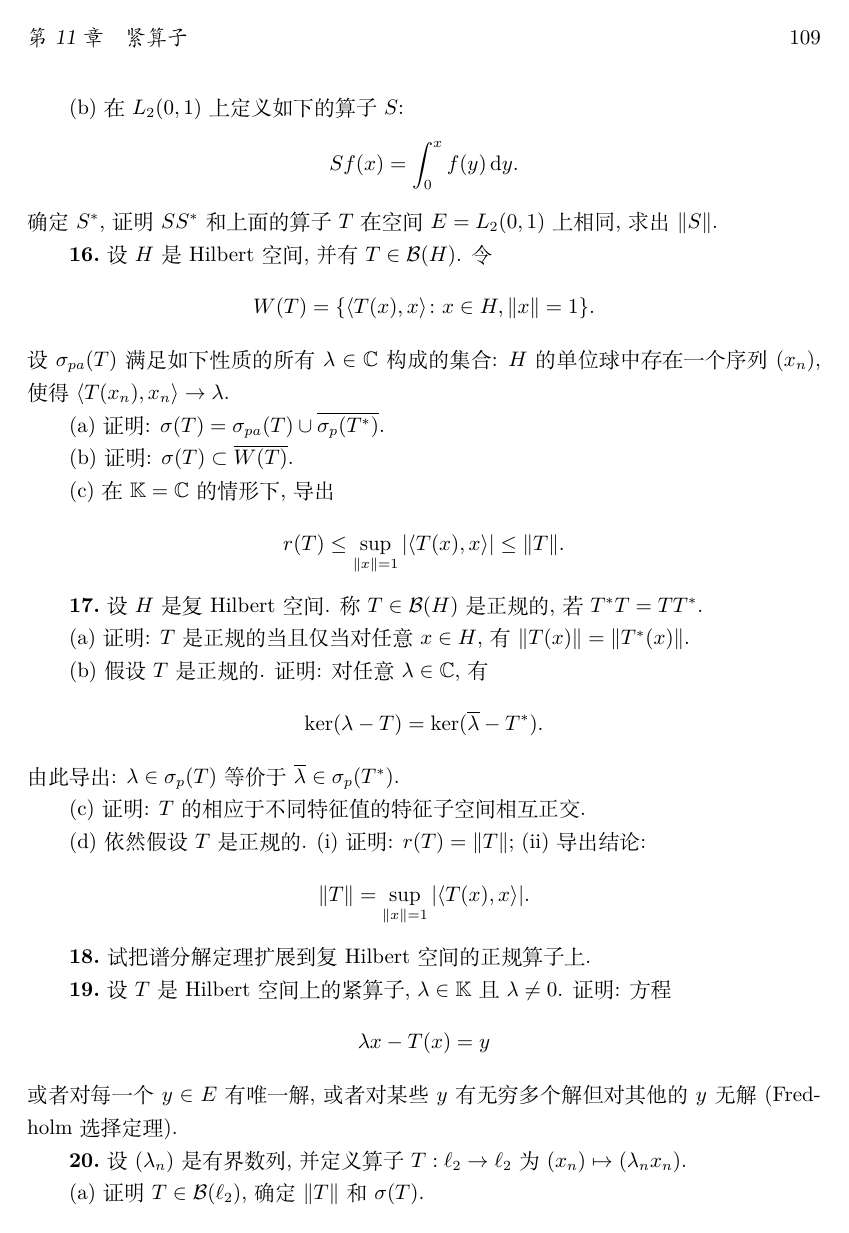
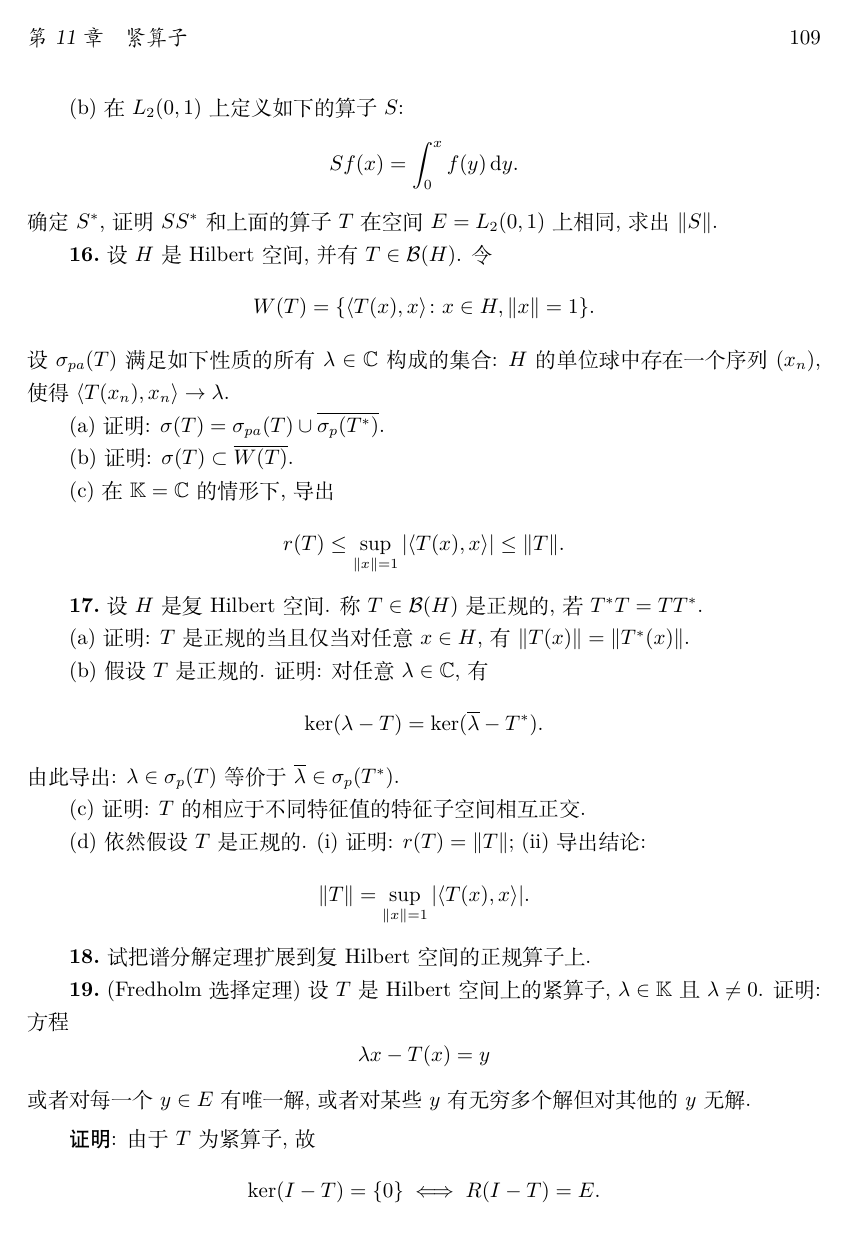
Before and after one commit to SwitWu/FunctionalAnalysisXQHsolution, a LaTeX document (main.tex, which reads chapter11.tex): page 109 of 111. Compiled offline with XeLaTeX.

Commit message:
完成第 19 题

```diff
--- a/chapter11.tex
+++ b/chapter11.tex
@@ -290,9 +290,12 @@
 
 
 
-\begin{exercise}
+\begin{exercise}(Fredholm 选择定理)
     设 $T$ 是 Hilbert 空间上的紧算子, $\lambda\in\FK$ 且 $\lambda\neq 0$. 证明: 方程
     \[\lambda x-T(x)=y\]
-    或者对每一个 $y\in E$ 有唯一解, 或者对某些 $y$ 有无穷多个解但对其他的 $y$ 无解(Fredholm 选择定理).
+    或者对每一个 $y\in E$ 有唯一解, 或者对某些 $y$ 有无穷多个解但对其他的 $y$ 无解.
 \end{exercise}
 
+\begin{proof}
+  由于 $T$ 为紧算子, 故
+  \[\ker(I-T) = \{0\}\iff R(I-T) = E.\]
```
Also changed, not shown: chapter11.tex (9 more changed lines).
